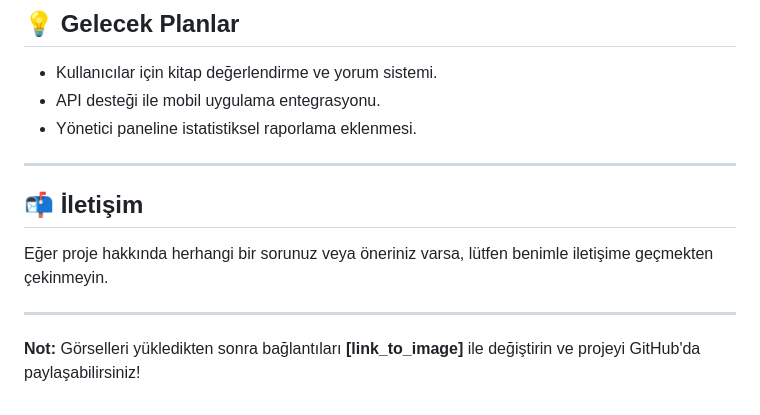
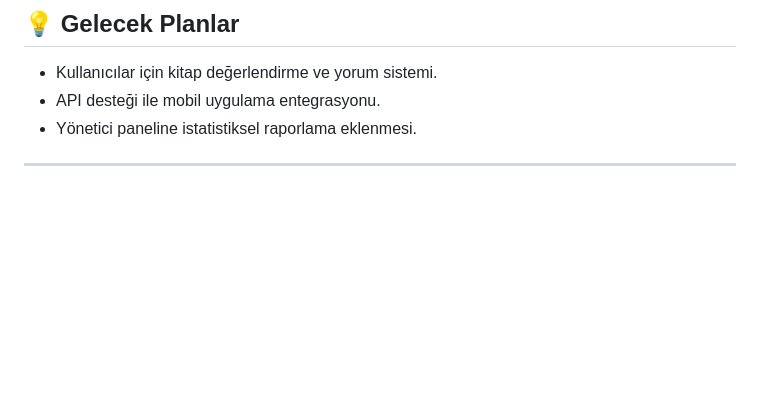
Before and after one commit to irem-kaya/KutuphaneYonetimSistemi, a Markdown page: README.md, the part around one of its changes. GitHub-like rendering; blank space fills up the shorter version.

```diff
--- a/README.md
+++ b/README.md
@@ -136,10 +135,3 @@ Sisteme giriş yaptıktan sonra karşılaştığı hoş geldiniz ekranı.
 - Yönetici paneline istatistiksel raporlama eklenmesi.
 
 ---
-
-## 📬 **İletişim**
-Eğer proje hakkında herhangi bir sorunuz veya öneriniz varsa, lütfen benimle iletişime geçmekten çekinmeyin.
-
----
-
-**Not:** Görselleri yükledikten sonra bağlantıları **[link_to_image]** ile değiştirin ve projeyi GitHub'da paylaşabilirsiniz!
```
Also changed, not shown: other parts of README.md (+0 -1 lines).
